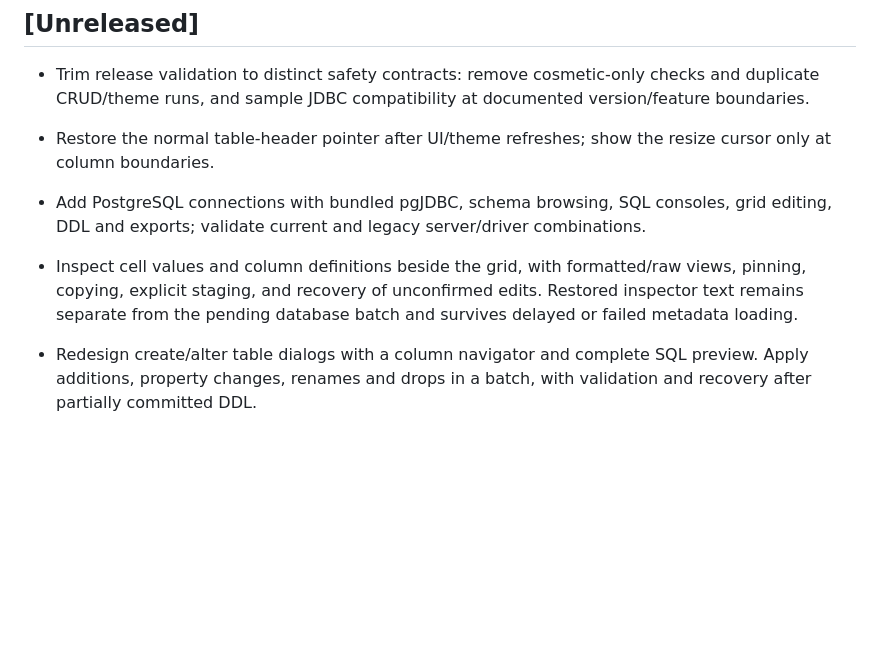
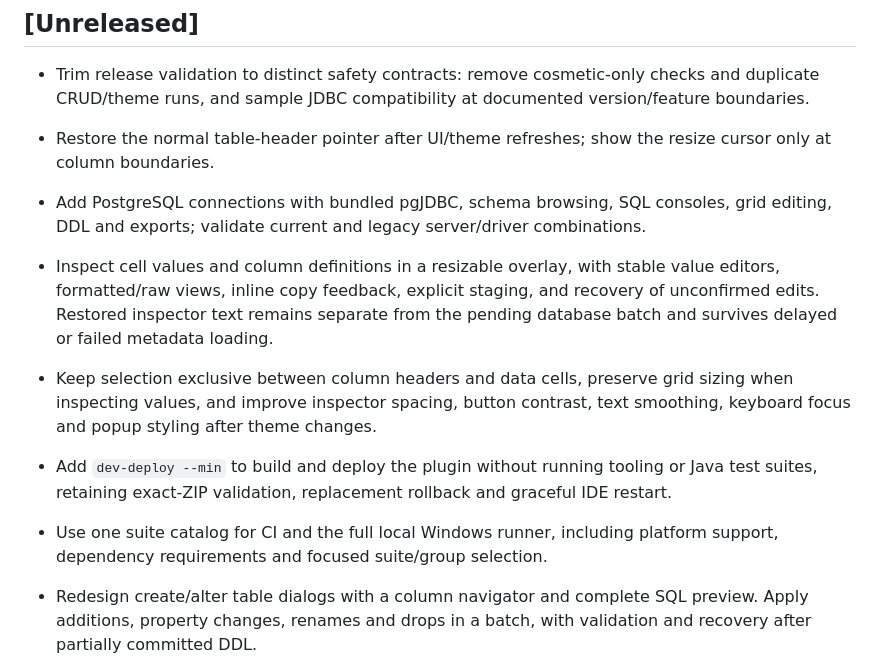
Before and after one commit to SegFault03/Lattice, a Markdown page: docs/CHANGELOG.md, the part around the change. GitHub-like rendering; blank space fills up the shorter version.

Commit message:
Document inspector and local validation improvements

```diff
--- a/docs/CHANGELOG.md
+++ b/docs/CHANGELOG.md
@@ -7,7 +7,10 @@ Patch notes are selected by the exact release version, including prerelease suff
 - Trim release validation to distinct safety contracts: remove cosmetic-only checks and duplicate CRUD/theme runs, and sample JDBC compatibility at documented version/feature boundaries.
 - Restore the normal table-header pointer after UI/theme refreshes; show the resize cursor only at column boundaries.
 - Add PostgreSQL connections with bundled pgJDBC, schema browsing, SQL consoles, grid editing, DDL and exports; validate current and legacy server/driver combinations.
-- Inspect cell values and column definitions beside the grid, with formatted/raw views, pinning, copying, explicit staging, and recovery of unconfirmed edits. Restored inspector text remains separate from the pending database batch and survives delayed or failed metadata loading.
+- Inspect cell values and column definitions in a resizable overlay, with stable value editors, formatted/raw views, inline copy feedback, explicit staging, and recovery of unconfirmed edits. Restored inspector text remains separate from the pending database batch and survives delayed or failed metadata loading.
+- Keep selection exclusive between column headers and data cells, preserve grid sizing when inspecting values, and improve inspector spacing, button contrast, text smoothing, keyboard focus and popup styling after theme changes.
+- Add `dev-deploy --min` to build and deploy the plugin without running tooling or Java test suites, retaining exact-ZIP validation, replacement rollback and graceful IDE restart.
+- Use one suite catalog for CI and the full local Windows runner, including platform support, dependency requirements and focused suite/group selection.
 - Redesign create/alter table dialogs with a column navigator and complete SQL preview. Apply additions, property changes, renames and drops in a batch, with validation and recovery after partially committed DDL.
 - Refresh explorer metadata and affected editors after database mutations, preserving unsaved edits until they are committed or reverted.
 - Retain the last successful metadata for offline browsing and cached SQL generation. Connected INSERT generation loads unknown columns before creating its template.
```
